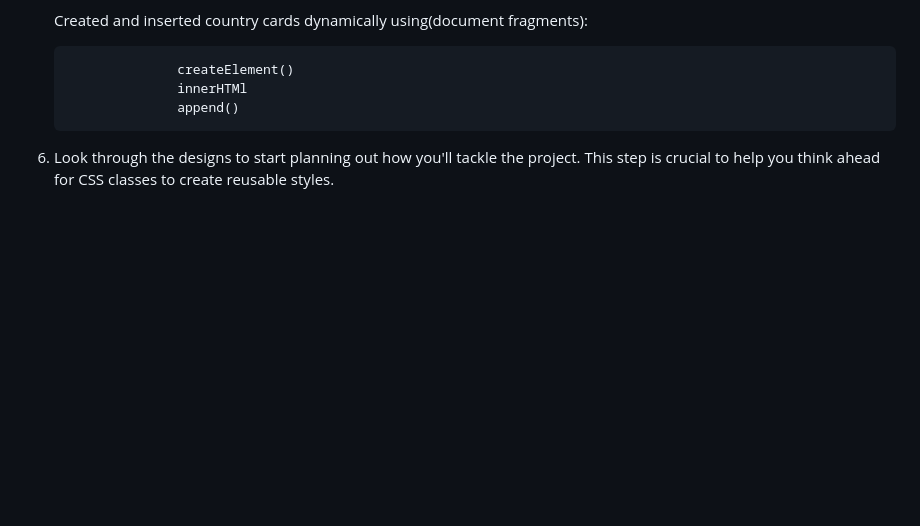
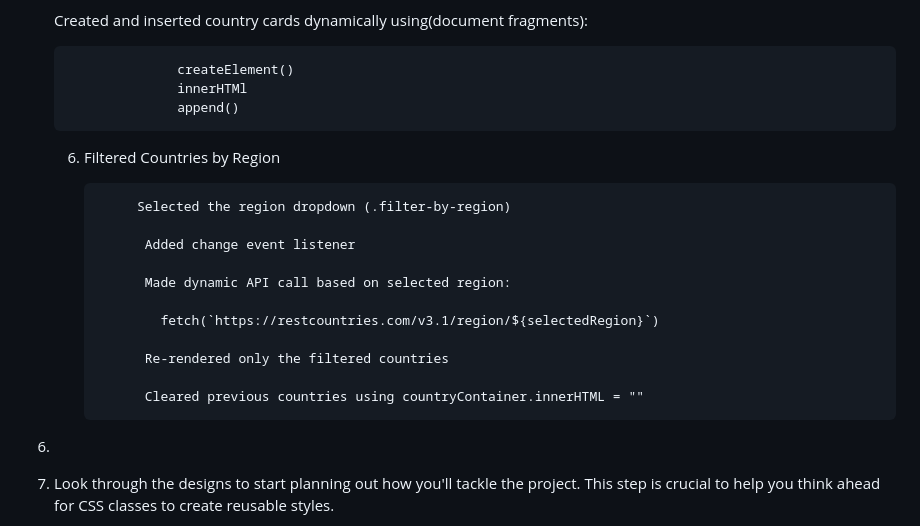
Before and after one commit to Sneha013084/PROJECT-1-Rest-countries-API, a Markdown page: rest-countries-api-with-color-theme-switcher-master/README.md, the part around the change. Rendered like a GitHub page; blank space fills up the shorter version.

```diff
--- a/rest-countries-api-with-color-theme-switcher-master/README.md
+++ b/rest-countries-api-with-color-theme-switcher-master/README.md
@@ -102,6 +102,22 @@ Live Site URL: Live Demo
                      innerHTMl
                      append()
 
+   6. Filtered Countries by Region
+
+               Selected the region dropdown (.filter-by-region)
+
+                Added change event listener
+
+                Made dynamic API call based on selected region:
+
+                  fetch(`https://restcountries.com/v3.1/region/${selectedRegion}`)
+
+                Re-rendered only the filtered countries
+
+                Cleared previous countries using countryContainer.innerHTML = ""
+
+
+7.
 
 
 
```
